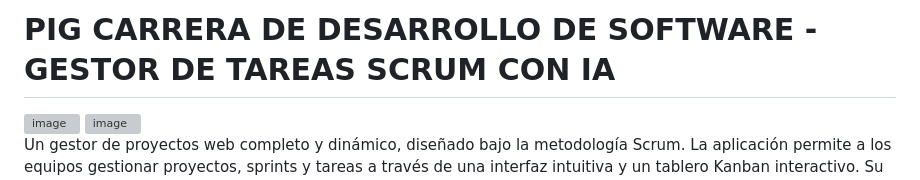
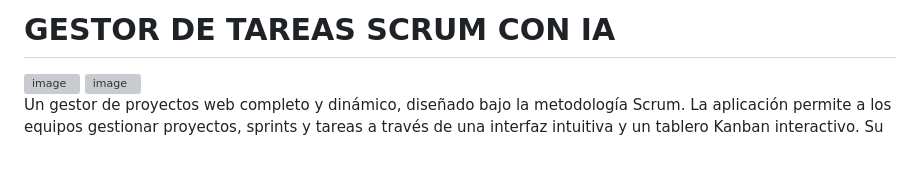
Before and after one commit to Santiavila573/gest-tasks, a Markdown page: README.md, the part around the change. GitHub-like rendering; blank space fills up the shorter version; grey boxes are pictures that could not be loaded.

```diff
--- a/README.md
+++ b/README.md
@@ -1,4 +1,4 @@
-# PIG CARRERA DE DESARROLLO DE SOFTWARE - GESTOR DE TAREAS SCRUM CON IA
+# GESTOR DE TAREAS SCRUM CON IA
 
 <img width="1584" height="769" alt="image" src="https://github.com/user-attachments/assets/00fc3ac9-3b15-487e-9f0c-308a77702174" />
 <img width="1579" height="759" alt="image" src="https://github.com/user-attachments/assets/9290fd1f-8aa3-4745-9486-1aa507c50cb5" />
```
